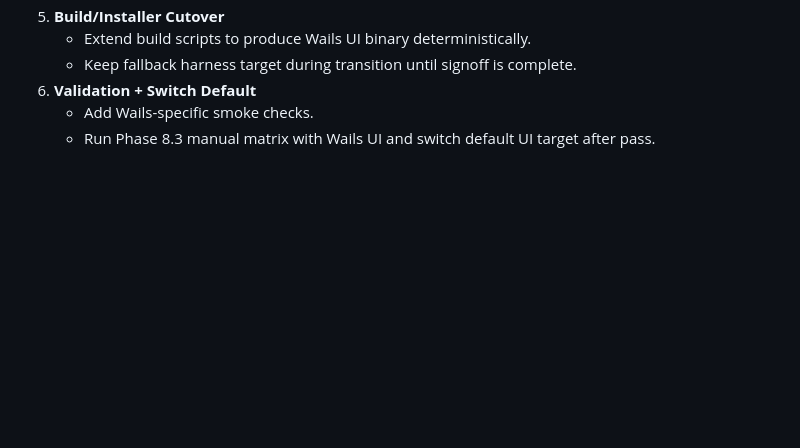
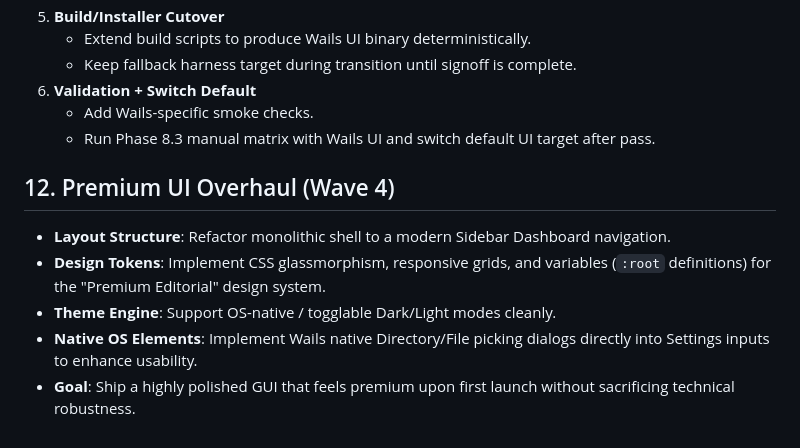
Before and after one commit to ngojclee/LightroomSync, a Markdown page: .docs/plan.md, the part around the change. Drawn GitHub-style; blank space fills up the shorter version.

Commit message:
docs: update plan to include Premium UI Overhaul details

```diff
--- a/.docs/plan.md
+++ b/.docs/plan.md
@@ -293,3 +293,11 @@ To ship the real GUI, we need **6 implementation steps**:
 6. **Validation + Switch Default**
    - Add Wails-specific smoke checks.
    - Run Phase 8.3 manual matrix with Wails UI and switch default UI target after pass.
+
+## 12. Premium UI Overhaul (Wave 4)
+
+- **Layout Structure**: Refactor monolithic shell to a modern Sidebar Dashboard navigation.
+- **Design Tokens**: Implement CSS glassmorphism, responsive grids, and variables (`:root` definitions) for the "Premium Editorial" design system.
+- **Theme Engine**: Support OS-native / togglable Dark/Light modes cleanly.
+- **Native OS Elements**: Implement Wails native Directory/File picking dialogs directly into Settings inputs to enhance usability.
+- **Goal**: Ship a highly polished GUI that feels premium upon first launch without sacrificing technical robustness.
```
